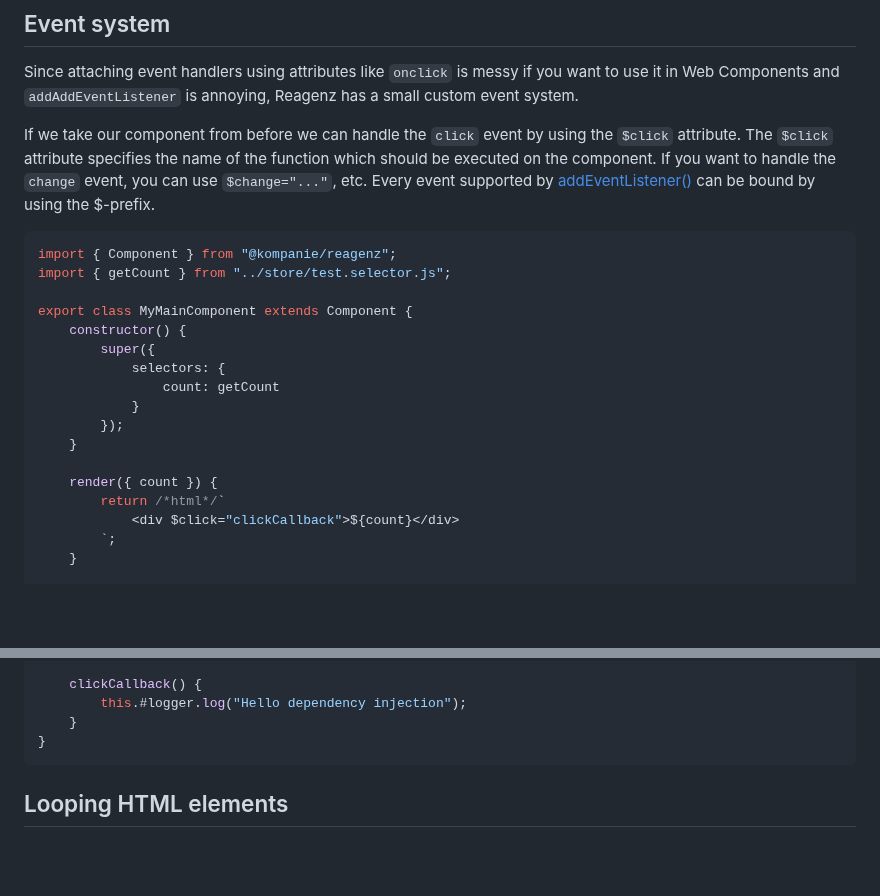
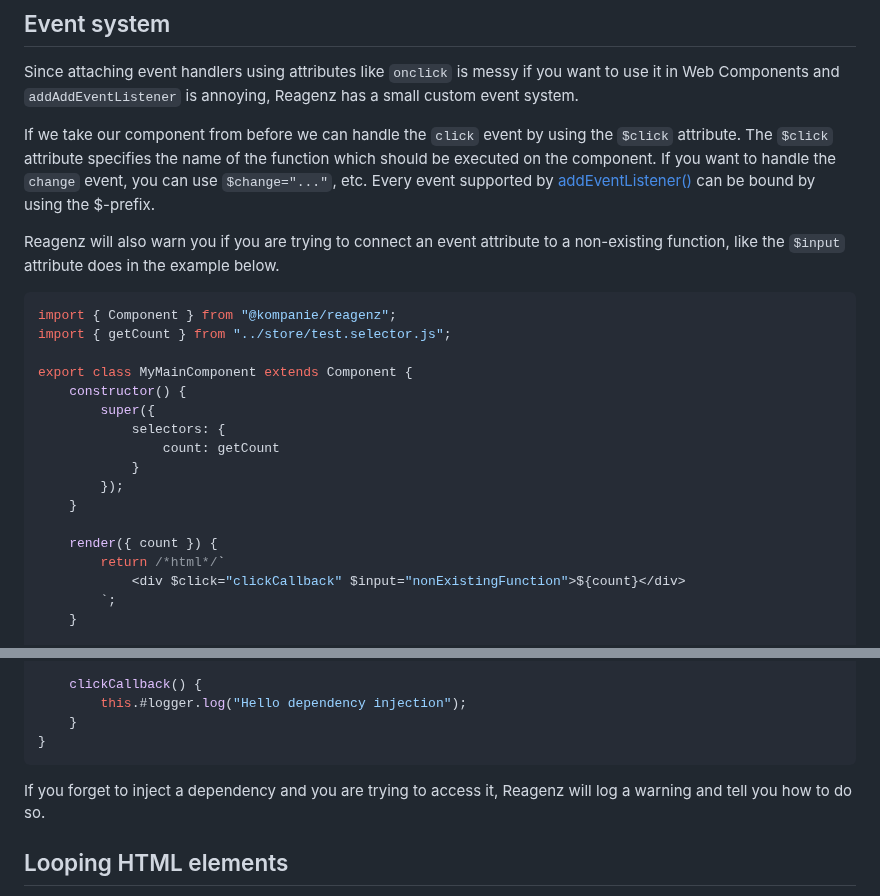
Before and after one commit to kompanie-dev/reagenz, a Markdown page: DOCUMENTATION.md, 2 parts joined by grey strips. Rendered like a GitHub page; blank space fills up the shorter version.

````diff
--- a/DOCUMENTATION.md
+++ b/DOCUMENTATION.md
@@ -138,6 +124,8 @@ The `$click` attribute specifies the name of the function which should be execut
 If you want to handle the `change` event, you can use `$change="..."`, etc.
 Every event supported by [addEventListener()](https://developer.mozilla.org/en-US/docs/Web/API/EventTarget/addEventListener) can be bound by using the $-prefix.
 
+Reagenz will also warn you if you are trying to connect an event attribute to a non-existing function, like the `$input` attribute does in the example below.
+
 ```js
 import { Component } from "@kompanie/reagenz";
 import { getCount } from "../store/test.selector.js";
@@ -153,7 +141,7 @@ export class MyMainComponent extends Component {
 
     render({ count }) {
         return /*html*/`
-            <div $click="clickCallback">${count}</div>
+            <div $click="clickCallback" $input="nonExistingFunction">${count}</div>
         `;
     }
 
@@ -229,6 +219,8 @@ export class ReaTaskAboutPageComponent extends Component {
     }
 }
 ```
+If you forget to inject a dependency and you are trying to access it, Reagenz will log a warning and tell you how to do so.
+
 
 ## Looping HTML elements
 Since a lot of components are iterating through arrays and convert the data into HTML, Reagenz has a helper function called `forEach`.
````
Also changed, not shown: other parts of DOCUMENTATION.md (+12 -24 lines).
